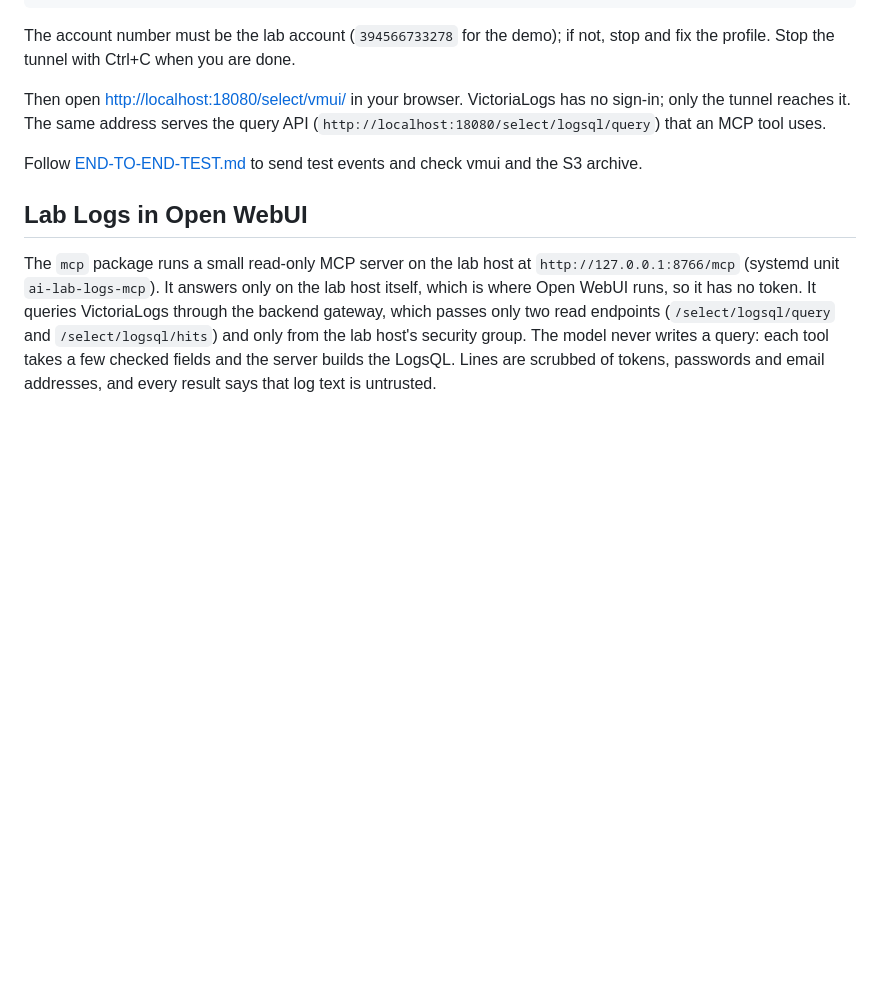
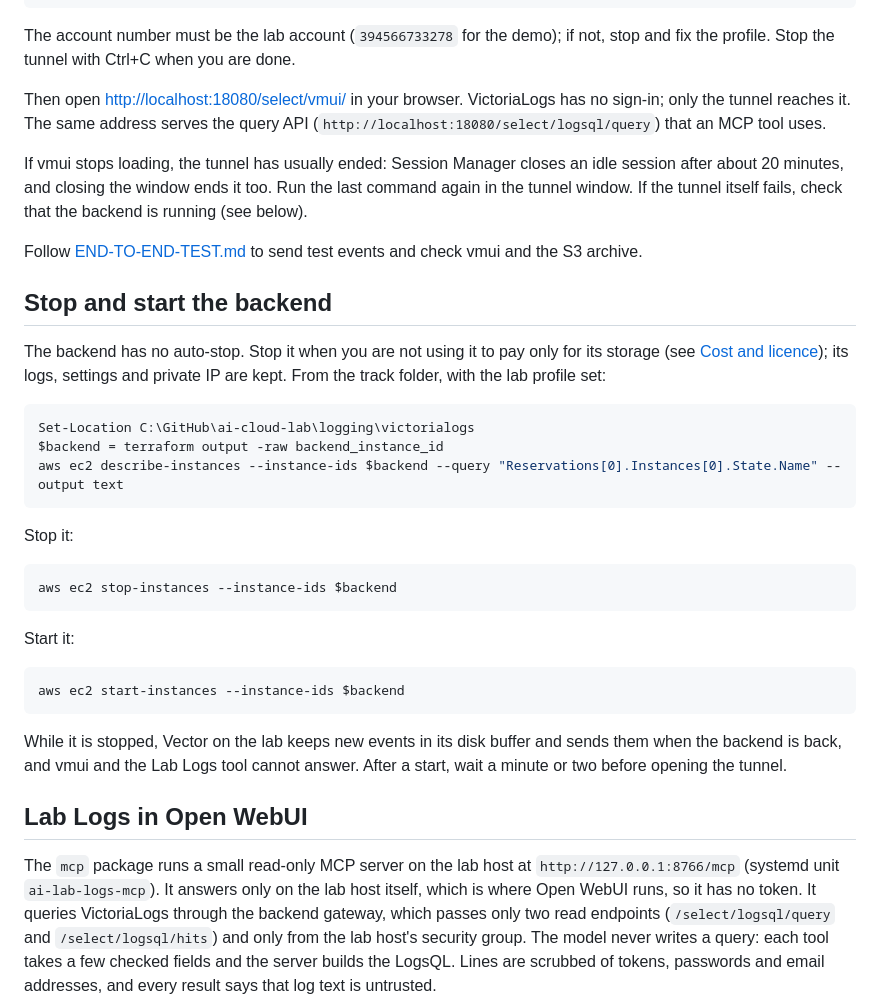
Before and after one commit to garrettds11/ai-cloud-lab, a Markdown page: logging/README.md, the part around the change. Rendered like a GitHub page; blank space fills up the shorter version.

````diff
--- a/logging/README.md
+++ b/logging/README.md
@@ -61,7 +61,33 @@ The account number must be the lab account (`394566733278` for the demo); if not
 
 Then open [http://localhost:18080/select/vmui/](http://localhost:18080/select/vmui/) in your browser. VictoriaLogs has no sign-in; only the tunnel reaches it. The same address serves the query API (`http://localhost:18080/select/logsql/query`) that an MCP tool uses.
 
+If vmui stops loading, the tunnel has usually ended: Session Manager closes an idle session after about 20 minutes, and closing the window ends it too. Run the last command again in the tunnel window. If the tunnel itself fails, check that the backend is running (see below).
+
 Follow [END-TO-END-TEST.md](END-TO-END-TEST.md) to send test events and check vmui and the S3 archive.
+
+## Stop and start the backend
+
+The backend has no auto-stop. Stop it when you are not using it to pay only for its storage (see [Cost and licence](#cost-and-licence)); its logs, settings and private IP are kept. From the track folder, with the lab profile set:
+
+```powershell
+Set-Location C:\GitHub\ai-cloud-lab\logging\victorialogs
+$backend = terraform output -raw backend_instance_id
+aws ec2 describe-instances --instance-ids $backend --query "Reservations[0].Instances[0].State.Name" --output text
+```
+
+Stop it:
+
+```powershell
+aws ec2 stop-instances --instance-ids $backend
+```
+
+Start it:
+
+```powershell
+aws ec2 start-instances --instance-ids $backend
+```
+
+While it is stopped, Vector on the lab keeps new events in its disk buffer and sends them when the backend is back, and vmui and the Lab Logs tool cannot answer. After a start, wait a minute or two before opening the tunnel.
 
 ## Lab Logs in Open WebUI
 
````
Also changed, not shown: logging/END-TO-END-TEST.md (+27 -14 lines).
